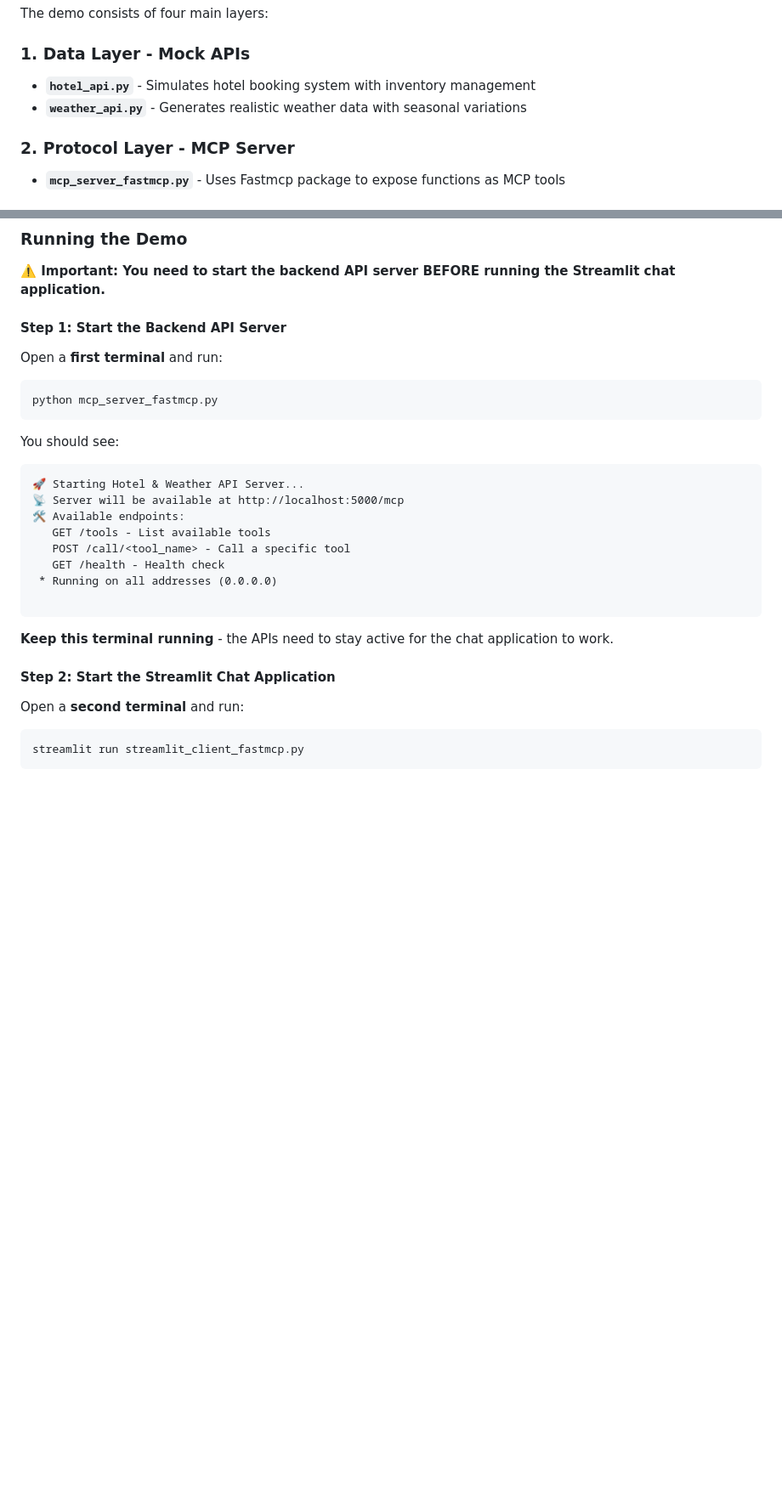
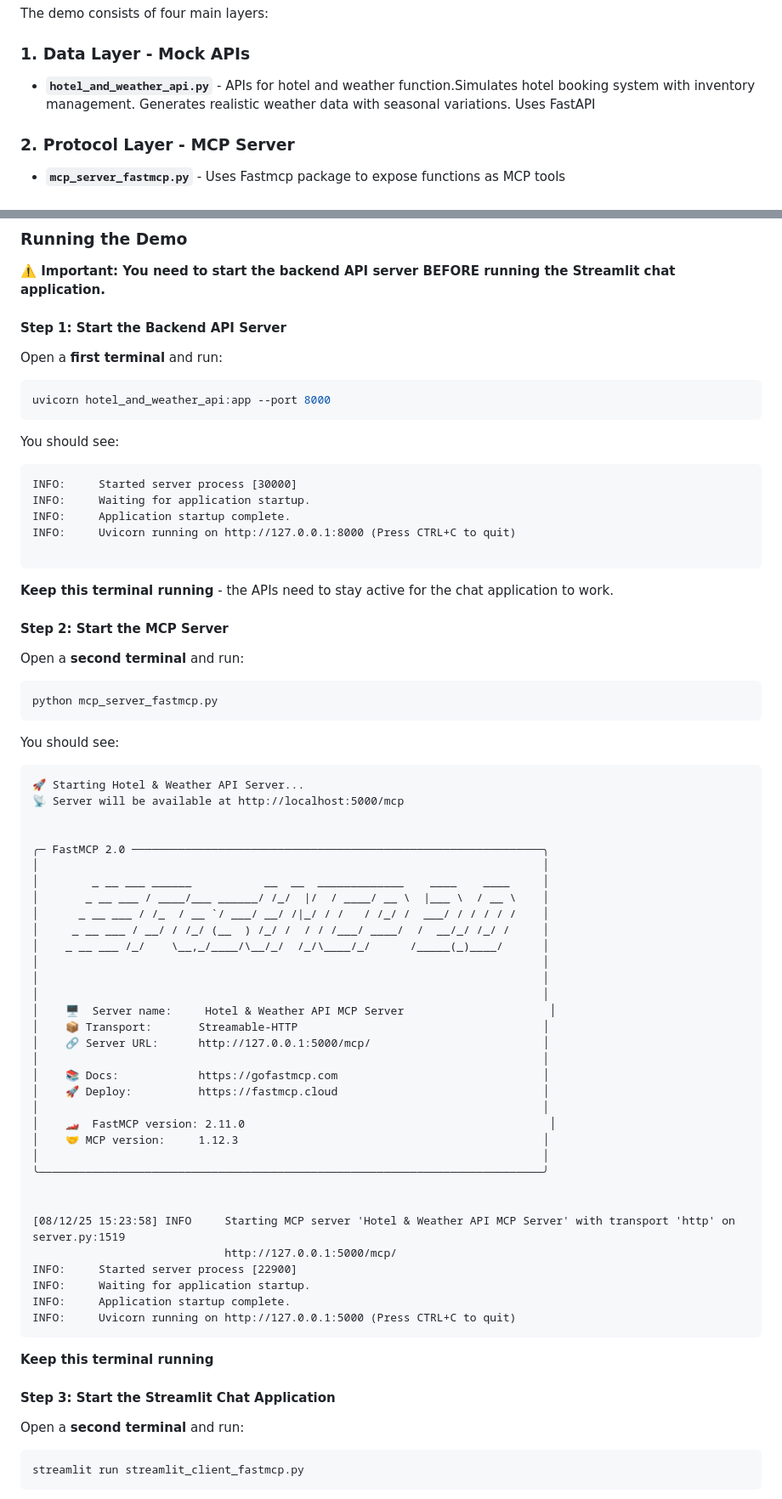
Before and after one commit to CPaters/MCP-Demo, a Markdown page: mcp-demo-python/README.md, 2 parts joined by grey strips. Shown: that part at 85% size. GitHub-like rendering; blank space fills up the shorter version.

Commit message:
Update mcp-demo-python README.md
Updated the Python specific readme, so it reflects current state of APIs and MCP server

````diff
--- a/mcp-demo-python/README.md
+++ b/mcp-demo-python/README.md
@@ -20,8 +20,7 @@ The demo consists of four main layers:
 
 ### 1. **Data Layer** - Mock APIs
 
-- **`hotel_api.py`** - Simulates hotel booking system with inventory management
-- **`weather_api.py`** - Generates realistic weather data with seasonal variations
+- **`hotel_and_weather_api.py`** - APIs for hotel and weather function.Simulates hotel booking system with inventory management. Generates realistic weather data with seasonal variations. Uses FastAPI
 
 ### 2. **Protocol Layer** - MCP Server
 
@@ -94,10 +93,30 @@ source venv/bin/activate
 ### Running the Demo
 
 **⚠️ Important: You need to start the backend API server BEFORE running the Streamlit chat application.**
-
 #### Step 1: Start the Backend API Server
 
 Open a **first terminal** and run:
+
+```bash
+uvicorn hotel_and_weather_api:app --port 8000
+```
+
+You should see:
+
+```
+INFO:     Started server process [30000]
+INFO:     Waiting for application startup.
+INFO:     Application startup complete.
+INFO:     Uvicorn running on http://127.0.0.1:8000 (Press CTRL+C to quit)
+
+```
+
+**Keep this terminal running** - the APIs need to stay active for the chat application to work.
+
+
+#### Step 2: Start the MCP Server
+
+Open a **second terminal** and run:
 
 ```bash
 python mcp_server_fastmcp.py
@@ -108,17 +127,42 @@ You should see:
 ```
 🚀 Starting Hotel & Weather API Server...
 📡 Server will be available at http://localhost:5000/mcp
-🛠️ Available endpoints:
-   GET /tools - List available tools
-   POST /call/<tool_name> - Call a specific tool
-   GET /health - Health check
- * Running on all addresses (0.0.0.0)
 
+
+╭─ FastMCP 2.0 ──────────────────────────────────────────────────────────────╮
+│                                                                            │
+│        _ __ ___ ______           __  __  _____________    ____    ____     │
+│       _ __ ___ / ____/___ ______/ /_/  |/  / ____/ __ \  |___ \  / __ \    │
+│      _ __ ___ / /_  / __ `/ ___/ __/ /|_/ / /   / /_/ /  ___/ / / / / /    │
+│     _ __ ___ / __/ / /_/ (__  ) /_/ /  / / /___/ ____/  /  __/_/ /_/ /     │
+│    _ __ ___ /_/    \__,_/____/\__/_/  /_/\____/_/      /_____(_)____/      │
+│                                                                            │
+│                                                                            │
+│                                                                            │
+│    🖥️  Server name:     Hotel & Weather API MCP Server                      │
+│    📦 Transport:       Streamable-HTTP                                     │
+│    🔗 Server URL:      http://127.0.0.1:5000/mcp/                          │
+│                                                                            │
+│    📚 Docs:            https://gofastmcp.com                               │
+│    🚀 Deploy:          https://fastmcp.cloud                               │
+│                                                                            │
+│    🏎️  FastMCP version: 2.11.0                                              │
+│    🤝 MCP version:     1.12.3                                              │
+│                                                                            │
+╰────────────────────────────────────────────────────────────────────────────╯
+
+
+[08/12/25 15:23:58] INFO     Starting MCP server 'Hotel & Weather API MCP Server' with transport 'http' on                         server.py:1519
+                             http://127.0.0.1:5000/mcp/
+INFO:     Started server process [22900]
+INFO:     Waiting for application startup.
+INFO:     Application startup complete.
+INFO:     Uvicorn running on http://127.0.0.1:5000 (Press CTRL+C to quit)
 ```
 
-**Keep this terminal running** - the APIs need to stay active for the chat application to work.
+**Keep this terminal running**
 
-#### Step 2: Start the Streamlit Chat Application
+#### Step 3: Start the Streamlit Chat Application
 
 Open a **second terminal** and run:
 
````
Also changed, not shown: other parts of mcp-demo-python/README.md (+5 -30 lines).
